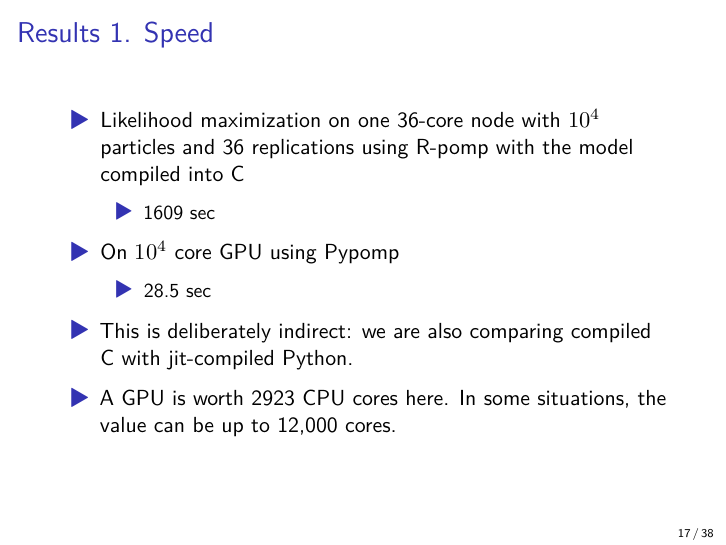
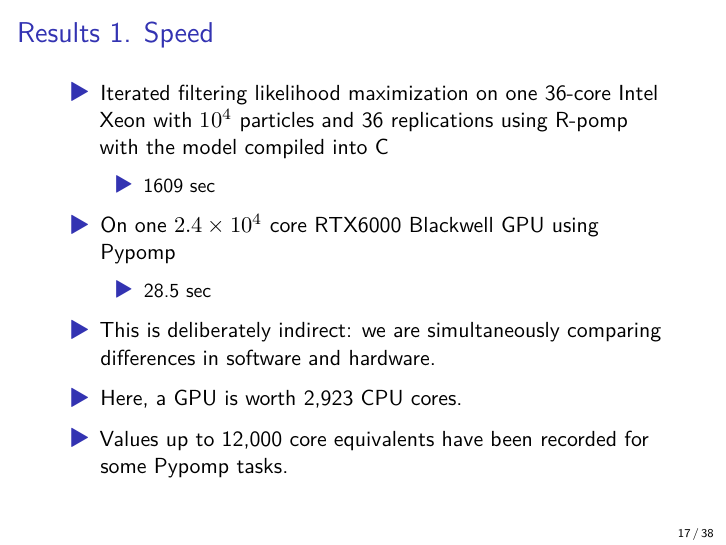
Before and after one commit to ionides/talk, a Quarto document (hpsc26/slides.qmd): page 17 of 38. The pictures show the output file hpsc26/slides.pdf that the author committed with the source.

Commit message:
finalizing hpsc26

```diff
--- a/hpsc26/slides.qmd
+++ b/hpsc26/slides.qmd
@@ -1,7 +1,7 @@
 ---
 title: "Pypomp: Inference for partially observed Markov process models using GPUs with automatic differentiation via JAX"
 author:
-  - "Edward Ionides\\newline University of Michigan\\newline Slides at <https://github.com/ionides/talk> \\newline\\newline
+  - "Edward Ionides\\newline University of Michigan\\newline Slides at <https://ionides.github.io/talks>\\newline\\newline
   Coauthors: Aaron Abkemeier, Kevin Tan, Kunyang He, and the rest of the Pypomp development team"
 date: Nov 13, 2026
 date-format: long
@@ -228,17 +228,20 @@ Other groups have recently noticed the potential of GPU/AD for POMP models, and
 
 ## Results 1. Speed
 
-- Likelihood maximization on one 36-core node with $10^4$ particles and 36 replications using R-pomp with the model compiled into C
+- Iterated filtering likelihood maximization on one 36-core Intel Xeon with $10^4$ particles and 36 replications using R-pomp with the model compiled into C
 
     + 1609 sec
 
-- On $10^4$ core GPU using Pypomp
+- On one $2.4\times 10^4$ core RTX6000 Blackwell GPU using Pypomp
 
     + 28.5 sec
 
-- This is deliberately indirect: we are also comparing compiled C with jit-compiled Python.
+- This is deliberately indirect: we are simultaneously comparing differences in software and hardware.
 
-- A GPU is worth 2923 CPU cores here. In some situations, the value can be up to 12,000 cores.
+- Here, a GPU is worth 2,923 CPU cores.
+
+- Values up to 12,000 core equivalents have been recorded for some Pypomp tasks.
+
 
 <!--
 results from pypomp:tutorials/article/ms.pdf
```
Also changed, not shown: README.md, hpsc26/README.md, hpsc26/slides.pdf, hpsc26/slides.qmd (6 more changed lines).
